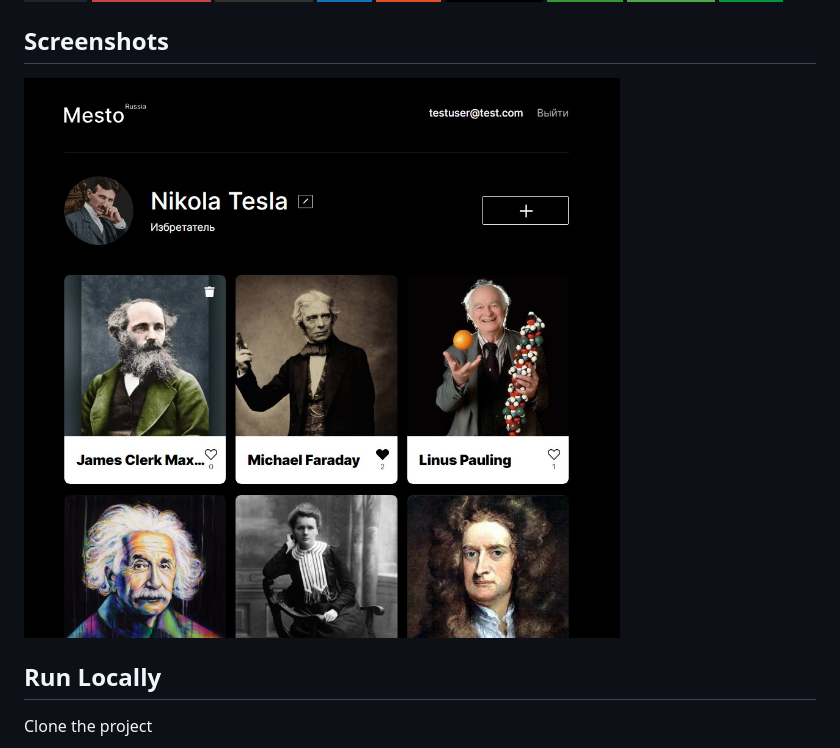
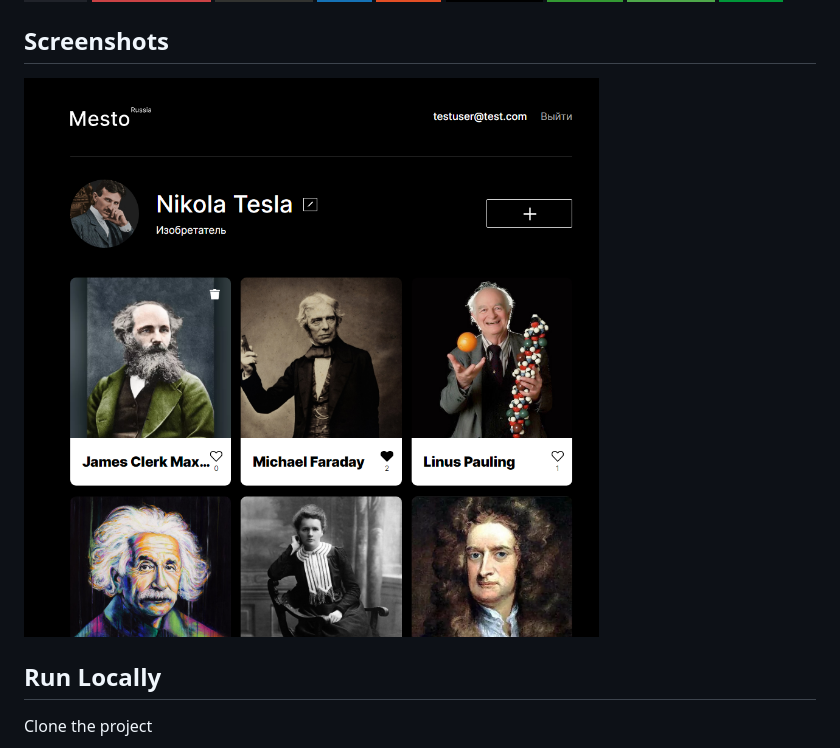
Before and after one commit to simfart/react-mesto-api-full-gha, a Markdown page: README.md, the part around the change. Rendered like a GitHub page; pictures changed too: screenshot/mesto.jpg (deleted), screenshot/mesto_desk.png (added); badges without logos.

```diff
--- a/README.md
+++ b/README.md
@@ -51,7 +51,7 @@ Backend:
 
 ## Screenshots
 
-![Desktop app screenshot](./screenshot/mesto.jpg)
+![Desktop app screenshot](./screenshot/mesto_desk.png)
 
 ## Run Locally
 
```
